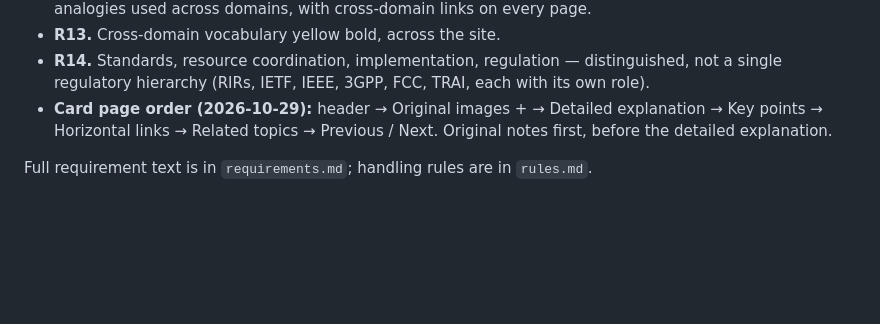
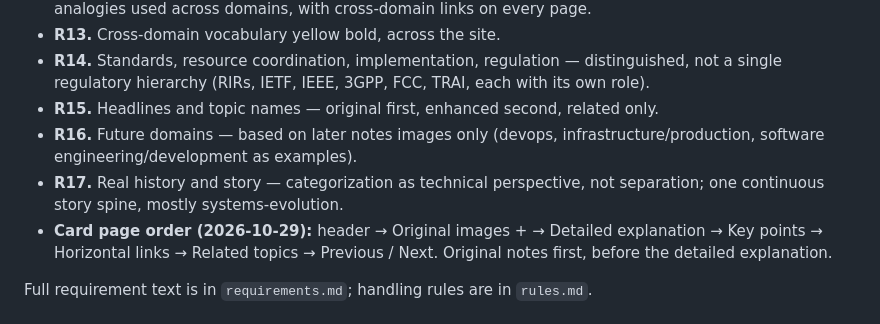
Before and after one commit to AravindMutthe/systems-handbook, a Markdown page: README.md, the part around the change. Rendered like a GitHub page; blank space fills up the shorter version.

Commit message:
Sync: Legend lists updated to R15-R17 (requirements + README)

```diff
--- a/README.md
+++ b/README.md
@@ -85,6 +85,9 @@ must NOT be put on the homepage (`index.html`).
 - **R12.** Systems across domains, not isolated system evaluation — business vocabulary, terminology, and analogies used across domains, with cross-domain links on every page.
 - **R13.** Cross-domain vocabulary yellow bold, across the site.
 - **R14.** Standards, resource coordination, implementation, regulation — distinguished, not a single regulatory hierarchy (RIRs, IETF, IEEE, 3GPP, FCC, TRAI, each with its own role).
+- **R15.** Headlines and topic names — original first, enhanced second, related only.
+- **R16.** Future domains — based on later notes images only (devops, infrastructure/production, software engineering/development as examples).
+- **R17.** Real history and story — categorization as technical perspective, not separation; one continuous story spine, mostly systems-evolution.
 - **Card page order (2026-10-29):** header → Original images + → Detailed explanation → Key points → Horizontal links → Related topics → Previous / Next. Original notes first, before the detailed explanation.
 
 Full requirement text is in `requirements.md`; handling rules are in `rules.md`.
```
Also changed, not shown: requirements.md (+4 -0 lines).
